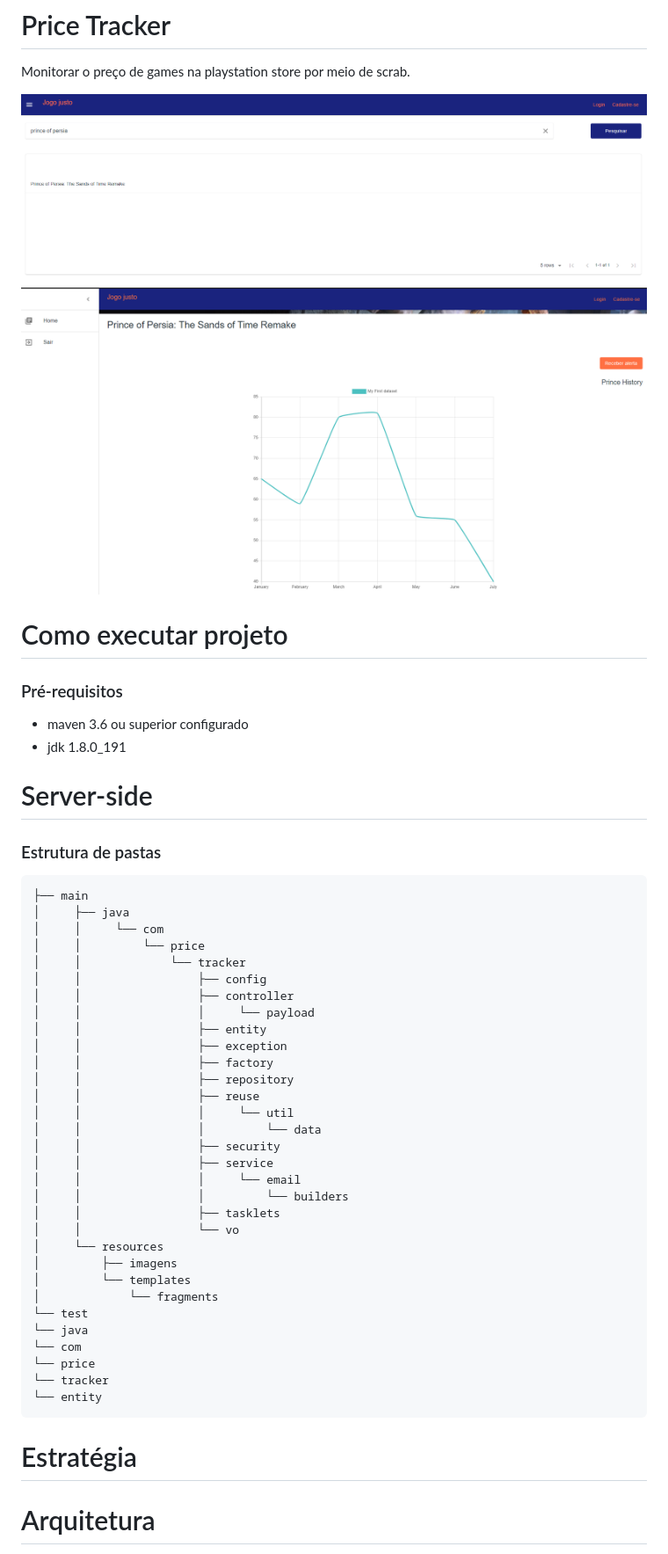
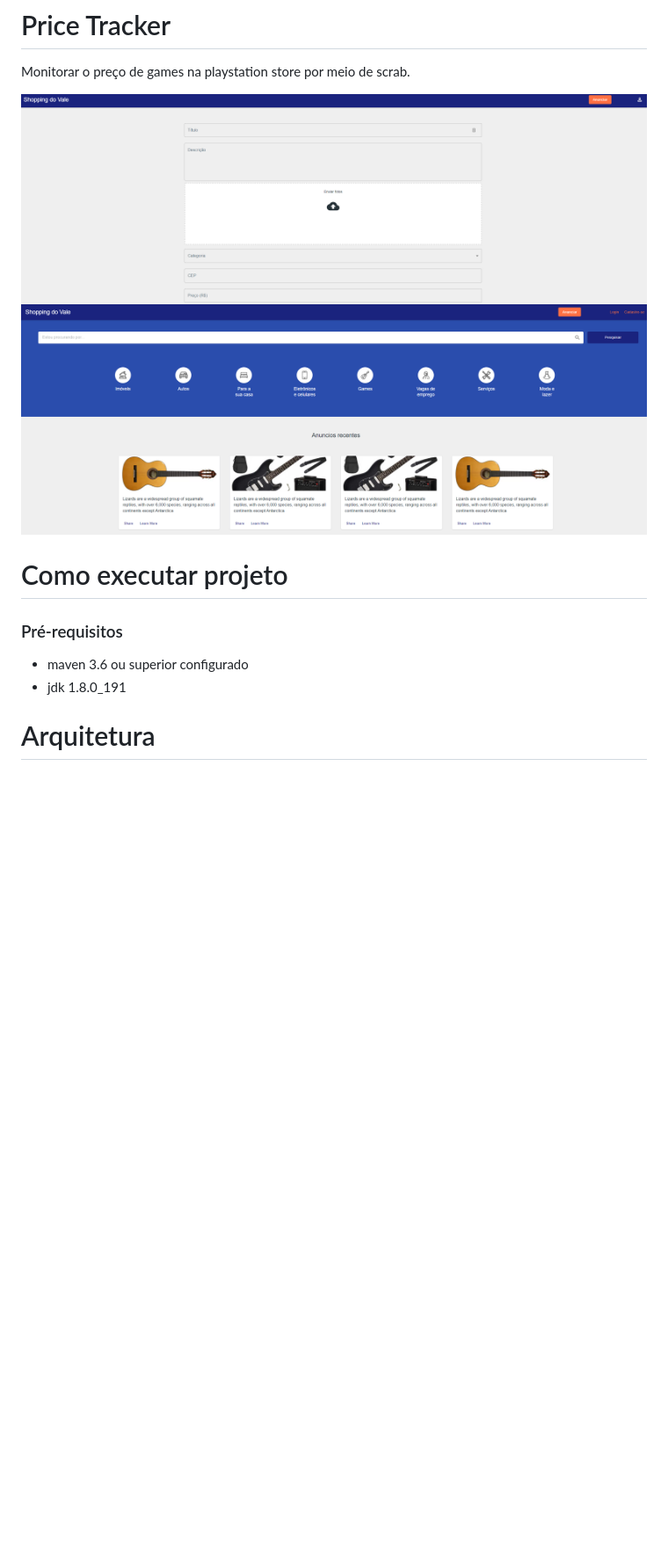
Before and after one commit to guilhermeNatan/price-tracker, a Markdown page: README.md, the part around the change. Shown: that part at 88% size. Drawn GitHub-style; pictures changed too: jogo justo.PNG, jogo justo2.PNG; blank space fills up the shorter version.

````diff
--- a/README.md
+++ b/README.md
@@ -11,46 +11,6 @@ Monitorar o preço de games na playstation store por meio de scrab.
 ### Pré-requisitos
 * maven 3.6 ou superior configurado
 * jdk 1.8.0_191
-
-# Server-side
-
-### Estrutura de pastas
-```
-├── main
-│     ├── java
-│     │     └── com
-│     │         └── price
-│     │             └── tracker
-│     │                 ├── config
-│     │                 ├── controller
-│     │                 │     └── payload
-│     │                 ├── entity
-│     │                 ├── exception
-│     │                 ├── factory
-│     │                 ├── repository
-│     │                 ├── reuse
-│     │                 │     └── util
-│     │                 │         └── data
-│     │                 ├── security
-│     │                 ├── service
-│     │                 │     └── email
-│     │                 │         └── builders
-│     │                 ├── tasklets
-│     │                 └── vo
-│     └── resources
-│         ├── imagens
-│         └── templates
-│             └── fragments
-└── test
-└── java
-└── com
-└── price
-└── tracker
-└── entity
-```
-
-# Estratégia
-
 
 
 
````
Also changed, not shown: jogo justo3.PNG (added).
